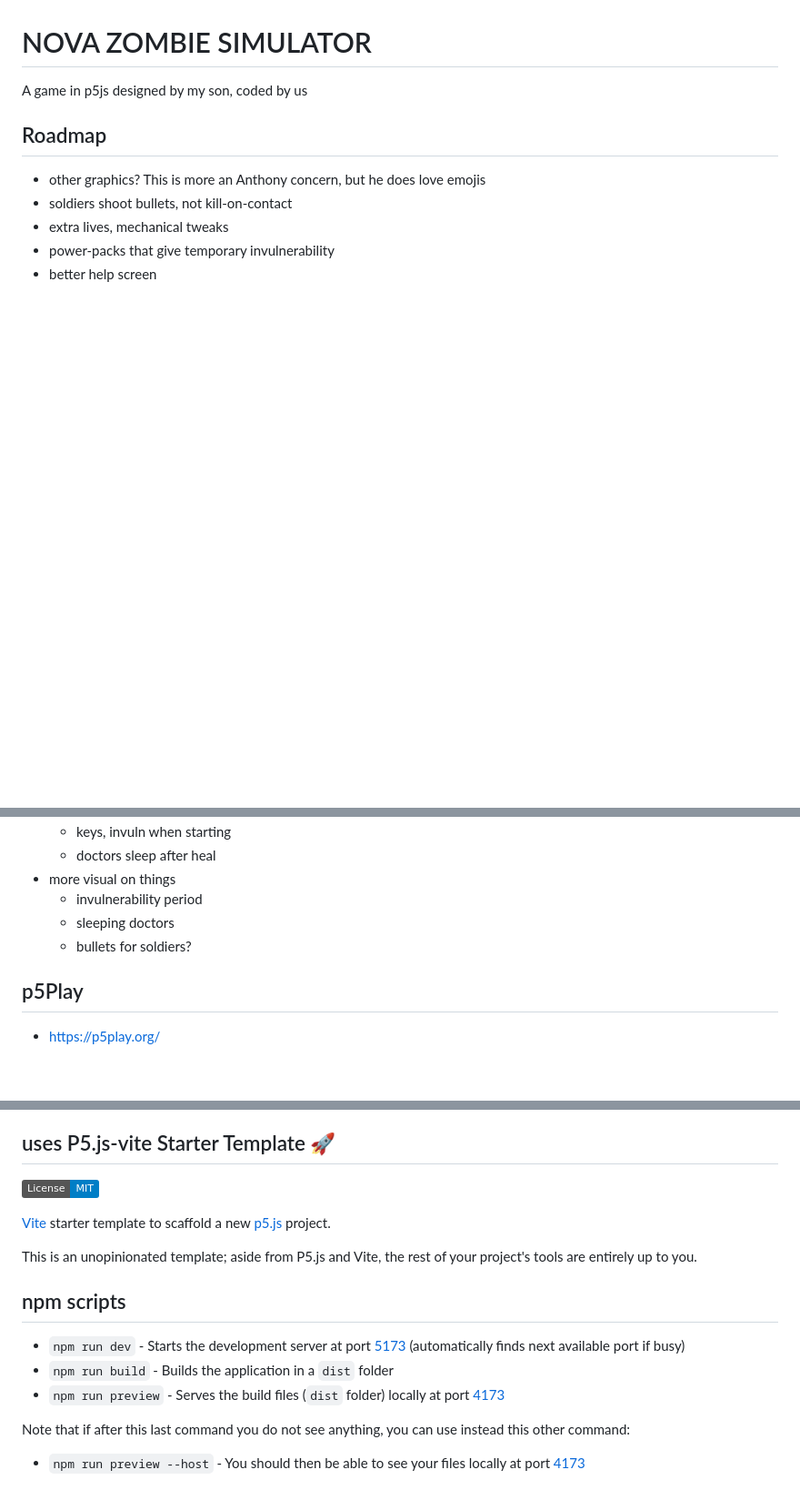
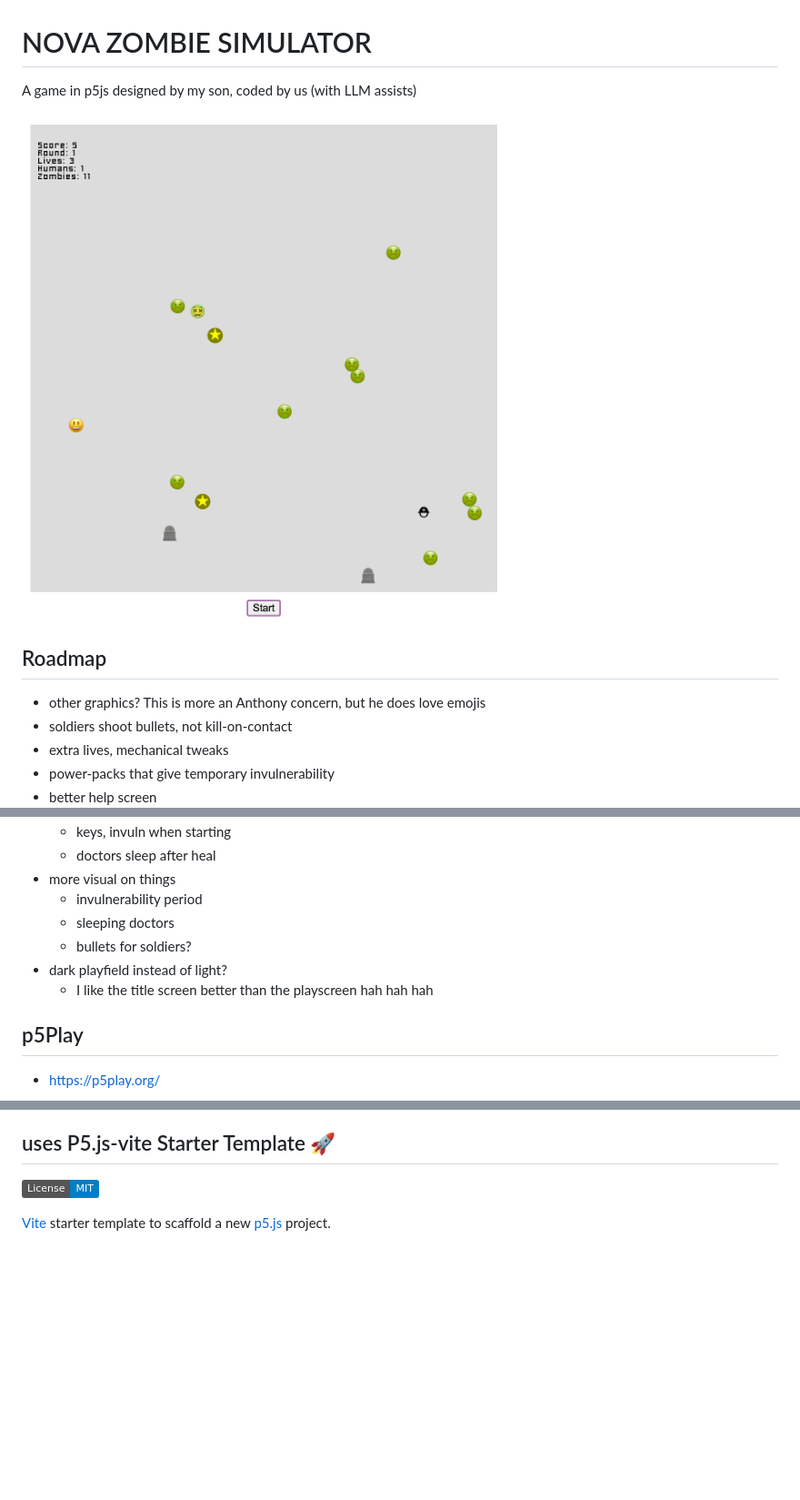
Before and after one commit to MichaelPaulukonis/nova-zombie-simulator, a Markdown page: README.md, 3 parts joined by grey strips. Shown: that part at 91% size. Rendered like a GitHub page; pictures changed too: docs/nvs_screenshot.00.png (added); badges without logos; blank space fills up the shorter version.

Commit message:
docs: add screenshot to README
Adds a screenshot of the game to the main README file to give viewers a quick visual understanding of the project

```diff
--- a/README.md
+++ b/README.md
@@ -1,6 +1,9 @@
 # NOVA ZOMBIE SIMULATOR
 
-A game in p5js designed by my son, coded by us
+A game in p5js designed by my son, coded by us (with LLM assists)
+
+![a screenshot of Nova Zombie Simulator play](./docs/nvs_screenshot.00.png)
+
 
 ## Roadmap
 
@@ -15,7 +18,8 @@ A game in p5js designed by my son, coded by us
   - invulnerability period
   - sleeping doctors
   - bullets for soldiers?
-
+- dark playfield instead of light?
+  - I like the title screen better than the playscreen hah hah hah
 
 ## p5Play
 
@@ -63,16 +67,3 @@ Sound Effect by <a href="https://pixabay.com/users/fredchaferfrommedia-29969733/
 [![License: MIT](https://img.shields.io/badge/License-MIT-blue.svg)](https://opensource.org/licenses/MIT)
 
 [Vite](https://vitejs.dev/) starter template to scaffold a new [p5.js](https://p5js.org) project.
-
-This is an unopinionated template; aside from P5.js and Vite, the rest of your project's tools are entirely up to you.
-
-
-## npm scripts
-
-- `npm run dev` - Starts the development server at port [5173](http://localhost:5173/) (automatically finds next available port if busy)
-- `npm run build` - Builds the application in a `dist` folder
-- `npm run preview` - Serves the build files (`dist` folder) locally at port [4173](http://localhost:4173/)
-
-Note that if after this last command you do not see anything, you can use instead this other command:
-
-- `npm run preview --host` - You should then be able to see your files locally at port [4173](http://localhost:4173/)
```
Also changed, not shown: .specstory/history/2025-07-10_04-01Z-currently,-the-canvas-element-is-horizontally-cent.md (+21 -0 lines), .specstory/history/2025-07-16_23-50Z-how-do-i-show-a-local-screenshot-in-a-readme-markd.md (added, +27 -0 lines).
